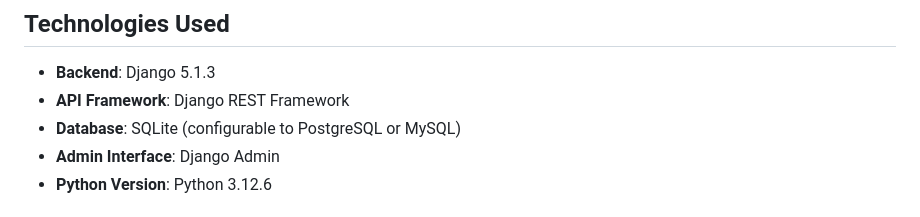
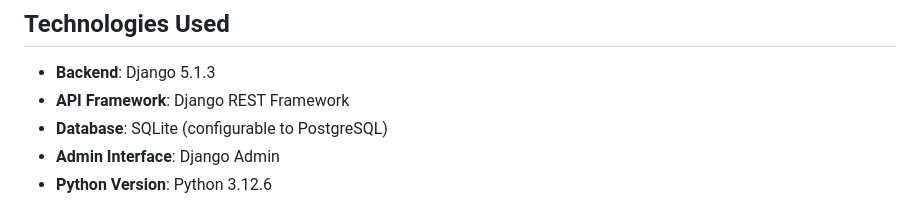
Before and after one commit to salahsaeed19/task-manager, a Markdown page: README.md, the part around the change. GitHub-like rendering.

```diff
--- a/README.md
+++ b/README.md
@@ -38,7 +38,7 @@ TaskHub is a powerful task management system designed to simplify project manage
 
 - **Backend**: Django 5.1.3
 - **API Framework**: Django REST Framework
-- **Database**: SQLite (configurable to PostgreSQL or MySQL)
+- **Database**: SQLite (configurable to PostgreSQL)
 - **Admin Interface**: Django Admin
 - **Python Version**: Python 3.12.6
 
```
